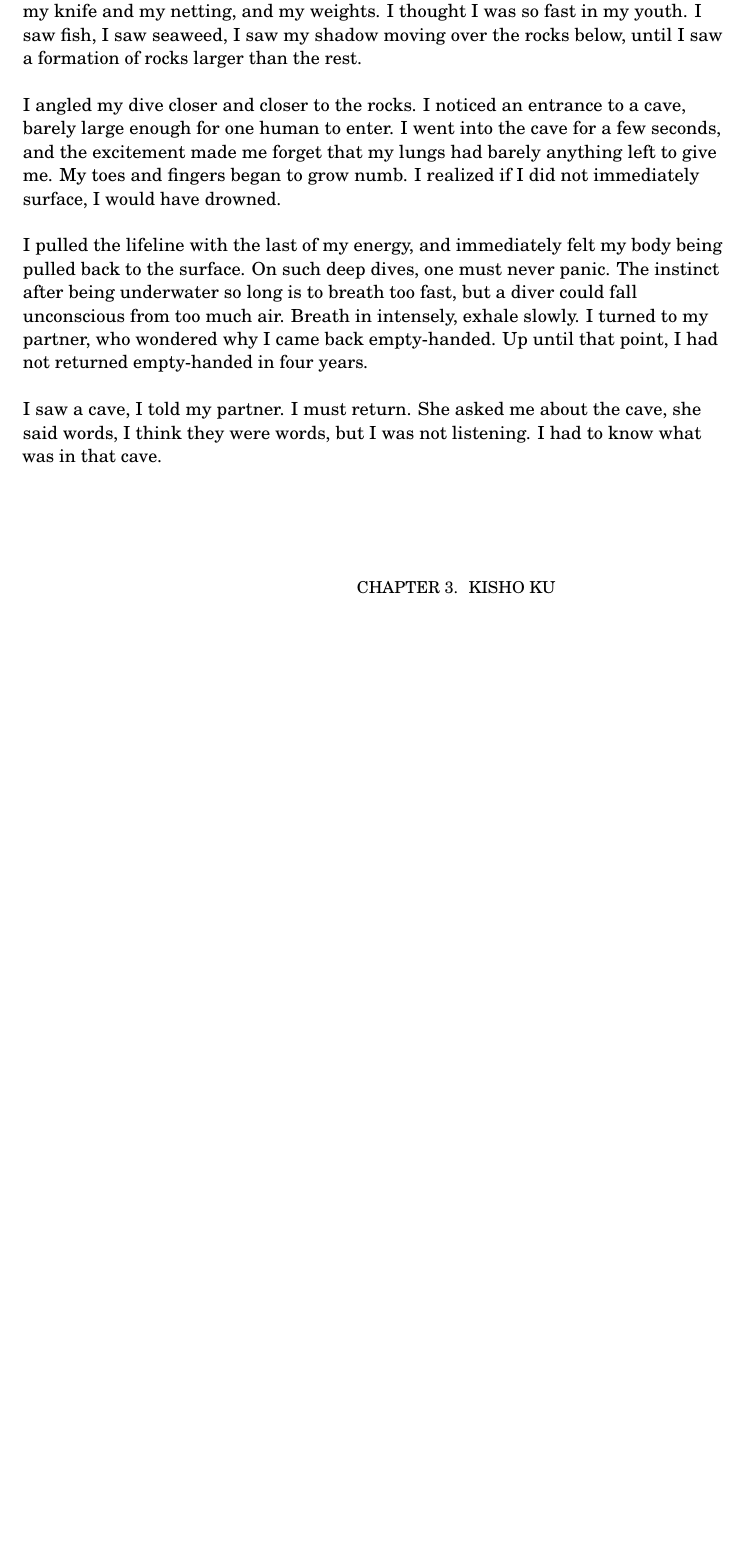
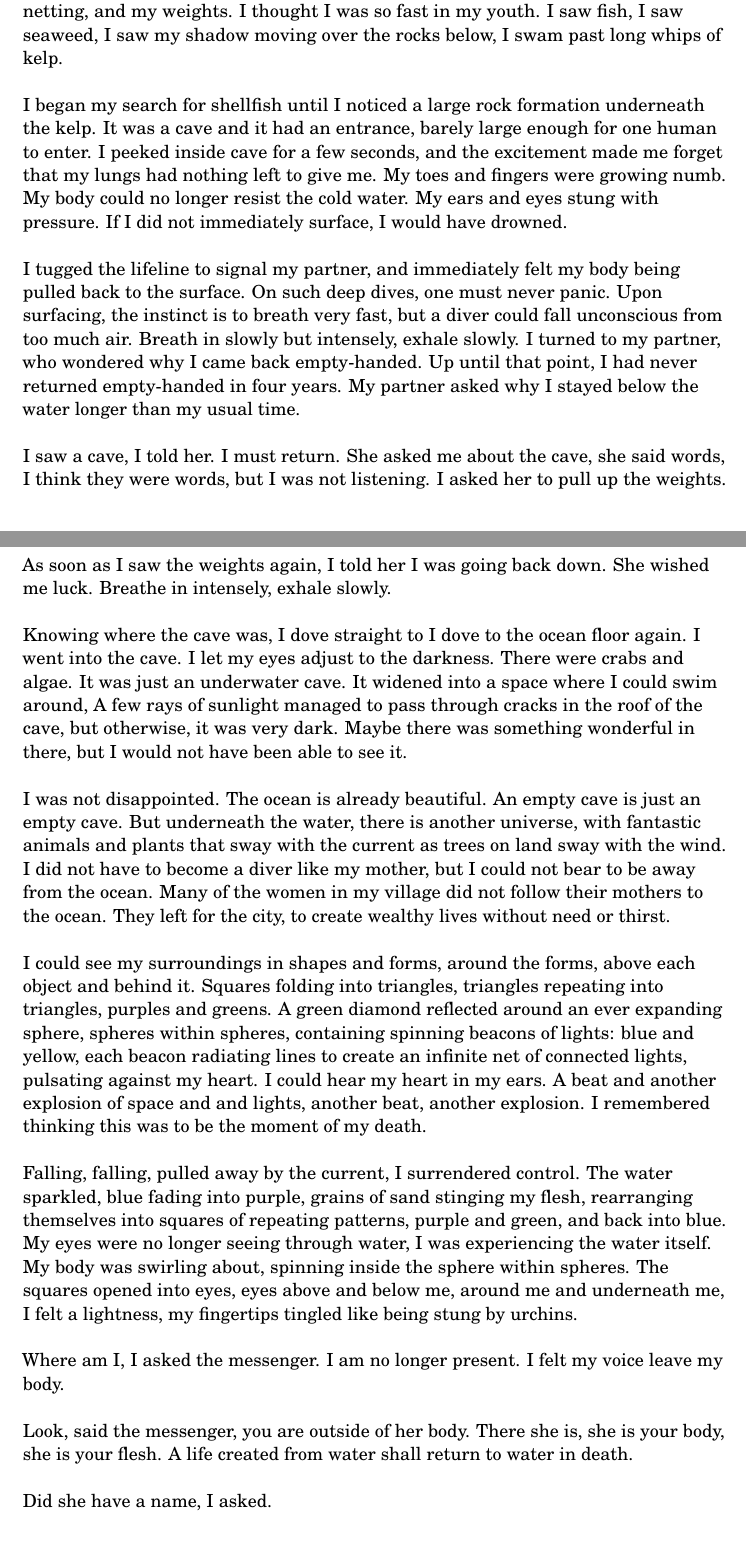
Before and after one commit to herereadthis/bloodwake, a LaTeX document (octopus/hamogabo/octo44.tex): part of page 8 of 17 before the commit and two parts of pages 8 and 9 of 19 after it, the two joined at a grey line, cut so that both start at the same text, the shorter picture padded with empty space. Compiled offline with pdfLaTeX.

Commit message:
gibberish

```diff
--- a/octopus/hamogabo/octo44.tex
+++ b/octopus/hamogabo/octo44.tex
@@ -205,13 +205,33 @@ I enjoyed having rivals. We lived in the same village and I smiled in their pres
 
 \vspace{1\baselineskip}
-On the day of my first experience with Dohnia, we went to an unexplored part of the sea. The preparation for a dive is simple. Breath in intensely, exhale slowly. Breath in intensely, exhale slowly. The last breath is normal one. Divers should never take too much air to the bottom of the sea. I made my plunge, carrying only my knife and my netting, and my weights. I thought I was so fast in my youth. I saw fish, I saw seaweed, I saw my shadow moving over the rocks below, until I saw a formation of rocks larger than the rest.
+On the day of my first experience with \textit{Dohnia}, we went to a rarely-explored part of the sea. The preparation for a dive is simple. Breath in intensely, exhale slowly. Breath in intensely, exhale slowly. The last breath is normal one. Divers should never take too much air to the bottom of the sea, just enough so one's lungs do not get crushed from pressure. I made my plunge, carrying only my knife and my netting, and my weights. I thought I was so fast in my youth. I saw fish, I saw seaweed, I saw my shadow moving over the rocks below, I swam past long whips of kelp.
 
 \vspace{1\baselineskip}
-I angled my dive closer and closer to the rocks. I noticed an entrance to a cave, barely large enough for one human to enter. I went into the cave for a few seconds, and the excitement made me forget that my lungs had barely anything left to give me. My toes and fingers began to grow numb. I realized if I did not immediately surface, I would have drowned.
+I began my search for shellfish until I noticed a large rock formation underneath the kelp. It was a cave and it had an entrance, barely large enough for one human to enter. I peeked inside cave for a few seconds, and the excitement made me forget that my lungs had nothing left to give me. My toes and fingers were growing numb. My body could no longer resist the cold water. My ears and eyes stung with pressure. If I did not immediately surface, I would have drowned.
 
 \vspace{1\baselineskip}
-I pulled the lifeline with the last of my energy, and immediately felt my body being pulled back to the surface. On such deep dives, one must never panic. The instinct after being underwater so long is to breath too fast, but a diver could fall unconscious from too much air. Breath in intensely, exhale slowly. I turned to my partner, who wondered why I came back empty-handed. Up until that point, I had not returned empty-handed in four years.
+I tugged the lifeline to signal my partner, and immediately felt my body being pulled back to the surface. On such deep dives, one must never panic. Upon surfacing, the instinct is to breath very fast, but a diver could fall unconscious from too much air. Breath in slowly but intensely, exhale slowly. I turned to my partner, who wondered why I came back empty-handed. Up until that point, I had never returned empty-handed in four years. My partner asked why I stayed below the water longer than my usual time.
 
 \vspace{1\baselineskip}
-I saw a cave, I told my partner. I must return. She asked me about the cave, she said words, I think they were words, but I was not listening. I had to know what was in that cave.
+I saw a cave, I told her. I must return. She asked me about the cave, she said words, I think they were words, but I was not listening. I asked her to pull up the weights. As soon as I saw the weights again, I told her I was going back down. She wished me luck. Breathe in intensely, exhale slowly.
 
+\vspace{1\baselineskip}
+Knowing where the cave was, I dove straight to I dove to the ocean floor again. I went into the cave. I let my eyes adjust to the darkness. There were crabs and algae. It was just an underwater cave. It widened into a space where I could swim around, A few rays of sunlight managed to pass through cracks in the roof of the cave, but otherwise, it was very dark. Maybe there was something wonderful in there, but I would not have been able to see it.
+
+\vspace{1\baselineskip}
+I was not disappointed. The ocean is already beautiful. An empty cave is just an empty cave. But underneath the water, there is another universe, with fantastic animals and plants that sway with the current as trees on land sway with the wind. I did not have to become a diver like my mother, but I could not bear to be away from the ocean. Many of the women in my village did not follow their mothers to the ocean. They left for the city, to create wealthy lives without need or thirst.
+
+\vspace{1\baselineskip}
+I could see my surroundings in shapes and forms, around the forms, above each object and behind it. Squares folding into triangles, triangles repeating into triangles, purples and greens. A green diamond reflected around an ever expanding sphere, spheres within spheres, containing spinning beacons of lights: blue and yellow, each beacon radiating lines to create an infinite net of connected lights, pulsating against my heart. I could hear my heart in my ears. A beat and another explosion of space and and lights, another beat, another explosion. I remembered thinking this was to be the moment of my death.
+
+\vspace{1\baselineskip}
+Falling, falling, pulled away by the current, I surrendered control. The water sparkled, blue fading into purple, grains of sand stinging my flesh, rearranging themselves into squares of repeating patterns, purple and green, and back into blue. My eyes were no longer seeing through water, I was experiencing the water itself. My body was swirling about, spinning inside the sphere within spheres. The squares opened into eyes, eyes above and below me, around me and underneath me, I felt a lightness, my fingertips tingled like being stung by urchins.
+
+\vspace{1\baselineskip}
+Where am I, I asked the messenger. I am no longer present. I felt my voice leave my body.
+
+\vspace{1\baselineskip}
+Look, said the messenger, you are outside of her body. There she is, she is your body, she is your flesh. A life created from water shall return to water in death.
+
+\vspace{1\baselineskip}
+Did she have a name, I asked.
```
Also changed, not shown: octopus/hamogabo/how-to-found-a-religion.pdf, octopus/hamogabo/octo44.pdf, octopus/hamogabo/octo44.tex (28 more changed lines).
